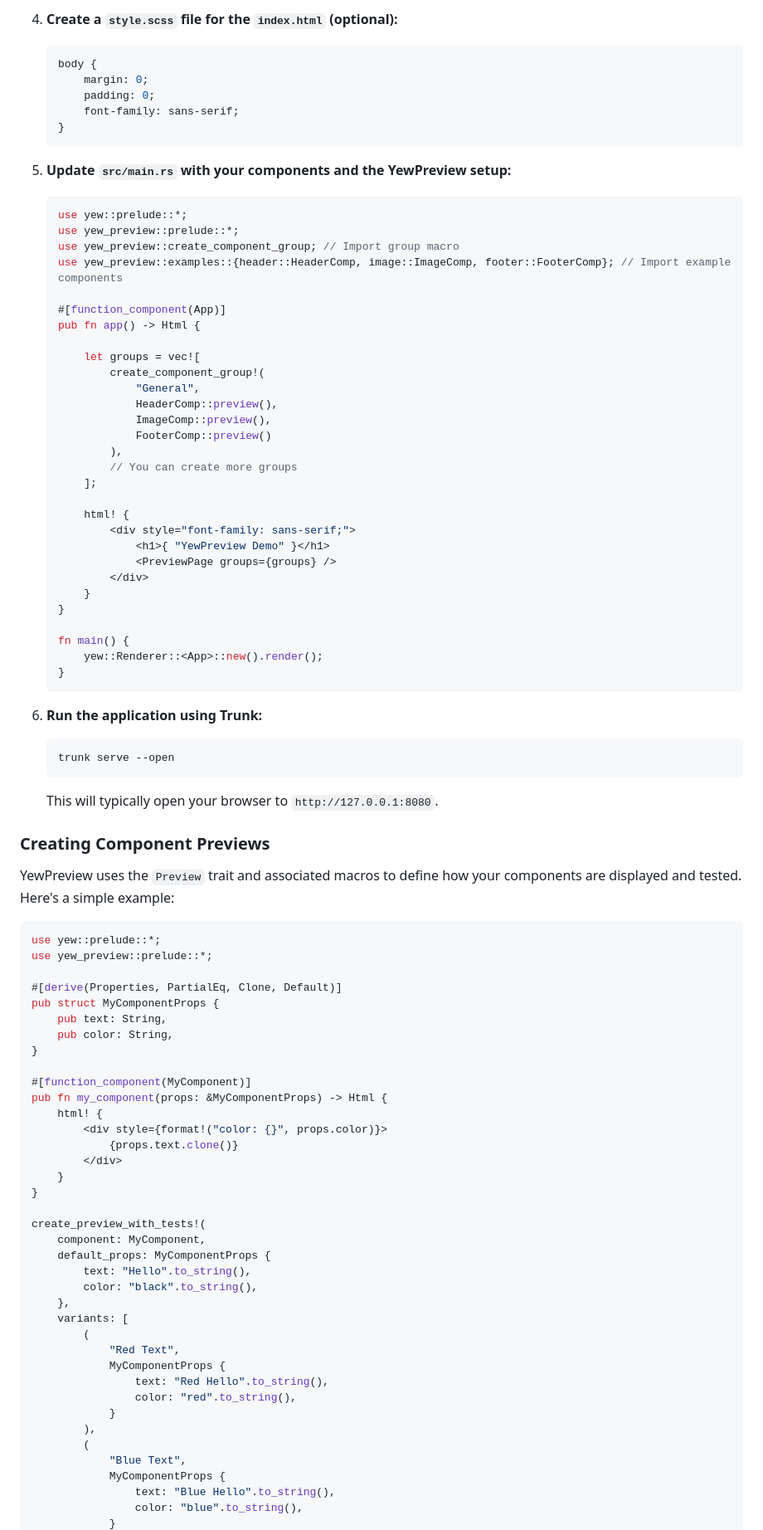
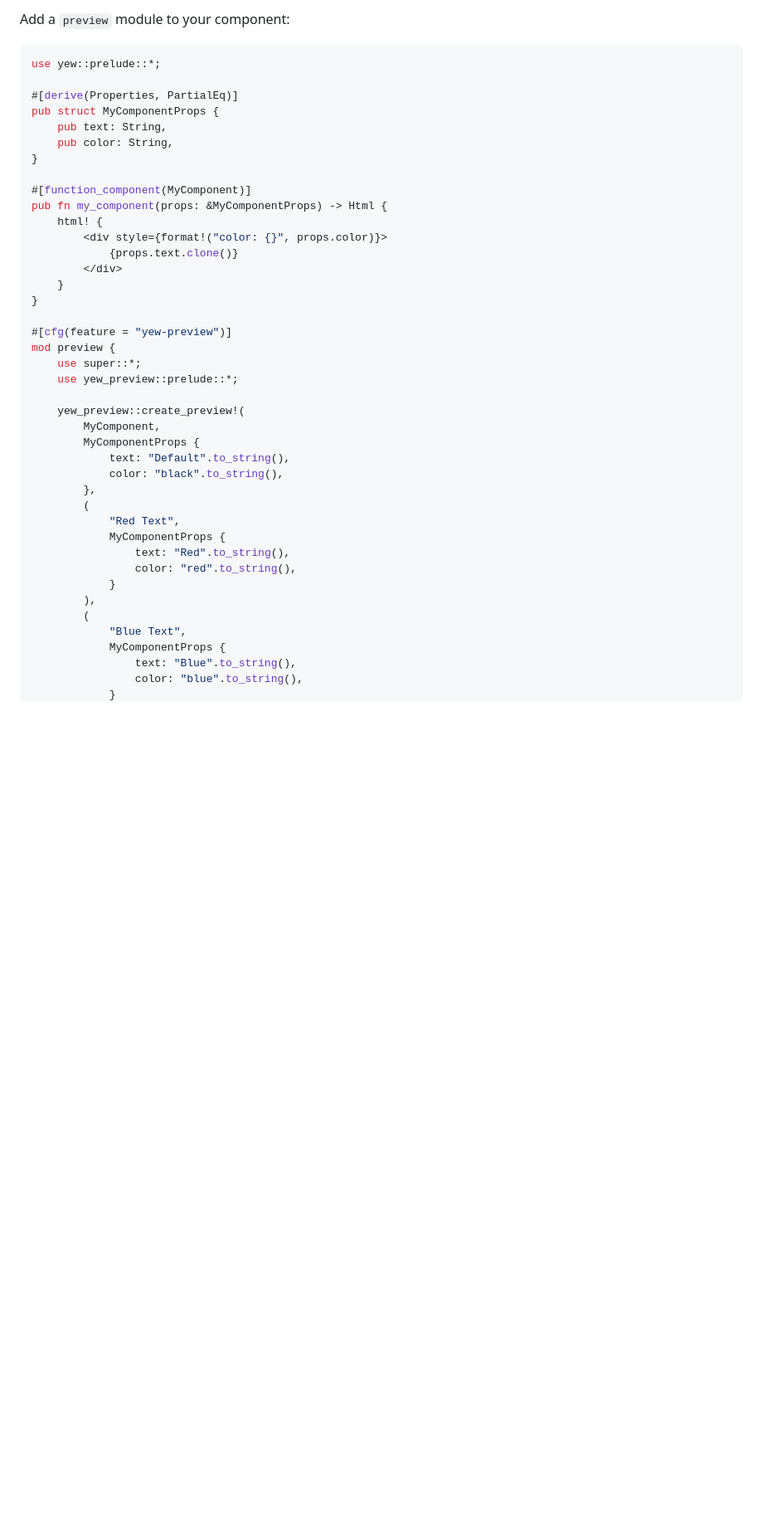
Before and after one commit to chriamue/yew-preview, a Markdown page: README.md, the part around one of its changes. Shown at 83% size. Rendered like a GitHub page; blank space fills up the shorter version.

````diff
--- a/README.md
+++ b/README.md
@@ -71,64 +34,9 @@ Here's how to integrate YewPreview into your Yew project:
-4.  **Create a `style.scss` file for the `index.html` (optional):**
-
-    ```scss
-    body {
-        margin: 0;
-        padding: 0;
-        font-family: sans-serif;
-    }
-    ```
-
-5.  **Update `src/main.rs` with your components and the YewPreview setup:**
-
-    ```rust
-    use yew::prelude::*;
-    use yew_preview::prelude::*;
-    use yew_preview::create_component_group; // Import group macro
-    use yew_preview::examples::{header::HeaderComp, image::ImageComp, footer::FooterComp}; // Import example components
-
-    #[function_component(App)]
-    pub fn app() -> Html {
-
-        let groups = vec![
-            create_component_group!(
-                "General",
-                HeaderComp::preview(),
-                ImageComp::preview(),
-                FooterComp::preview()
-            ),
-            // You can create more groups
-        ];
-
-        html! {
-            <div style="font-family: sans-serif;">
-                <h1>{ "YewPreview Demo" }</h1>
-                <PreviewPage groups={groups} />
-            </div>
-        }
-    }
-
-    fn main() {
-        yew::Renderer::<App>::new().render();
-    }
-    ```
-
-6.  **Run the application using Trunk:**
-
-    ```sh
-    trunk serve --open
-    ```
-
-    This will typically open your browser to `http://127.0.0.1:8080`.
-
-### Creating Component Previews
-
-YewPreview uses the `Preview` trait and associated macros to define how your components are displayed and tested.  Here's a simple example:
+Add a `preview` module to your component:
 
 ```rust
 use yew::prelude::*;
-use yew_preview::prelude::*;
 
-#[derive(Properties, PartialEq, Clone, Default)]
+#[derive(Properties, PartialEq)]
 pub struct MyComponentProps {
     pub text: String,
     pub color: String,
@@ -143,23 +51,27 @@ pub fn my_component(props: &MyComponentProps) -> Html {
     }
 }
 
-create_preview_with_tests!(
-    component: MyComponent,
-    default_props: MyComponentProps {
-        text: "Hello".to_string(),
-        color: "black".to_string(),
-    },
-    variants: [
+#[cfg(feature = "yew-preview")]
+mod preview {
+    use super::*;
+    use yew_preview::prelude::*;
+
+    yew_preview::create_preview!(
+        MyComponent,
+        MyComponentProps {
+            text: "Default".to_string(),
+            color: "black".to_string(),
+        },
         (
             "Red Text",
             MyComponentProps {
-                text: "Red Hello".to_string(),
+                text: "Red".to_string(),
                 color: "red".to_string(),
             }
         ),
         (
             "Blue Text",
             MyComponentProps {
-                text: "Blue Hello".to_string(),
+                text: "Blue".to_string(),
                 color: "blue".to_string(),
             }
````
Also changed, not shown: other parts of README.md (+60 -112 lines).
